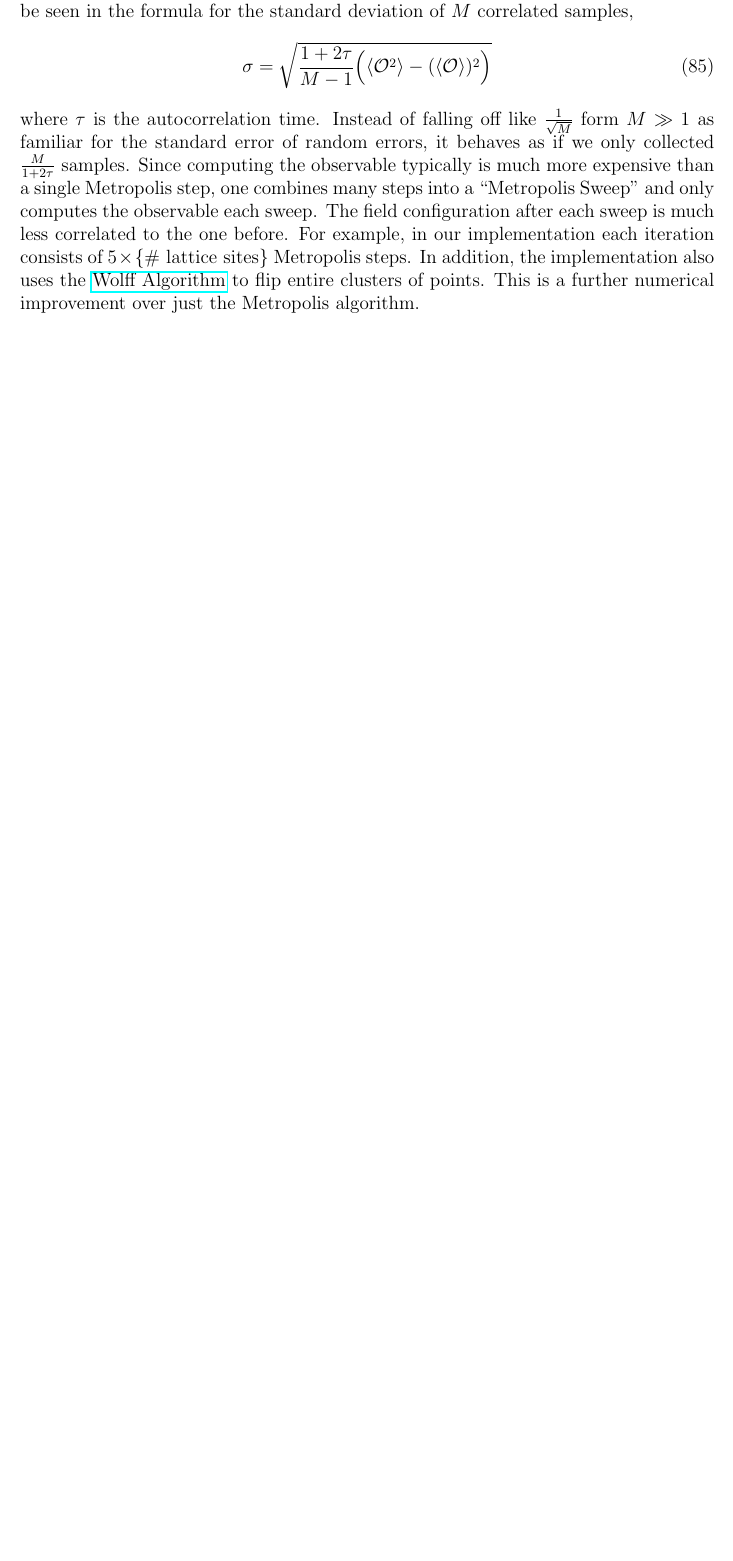
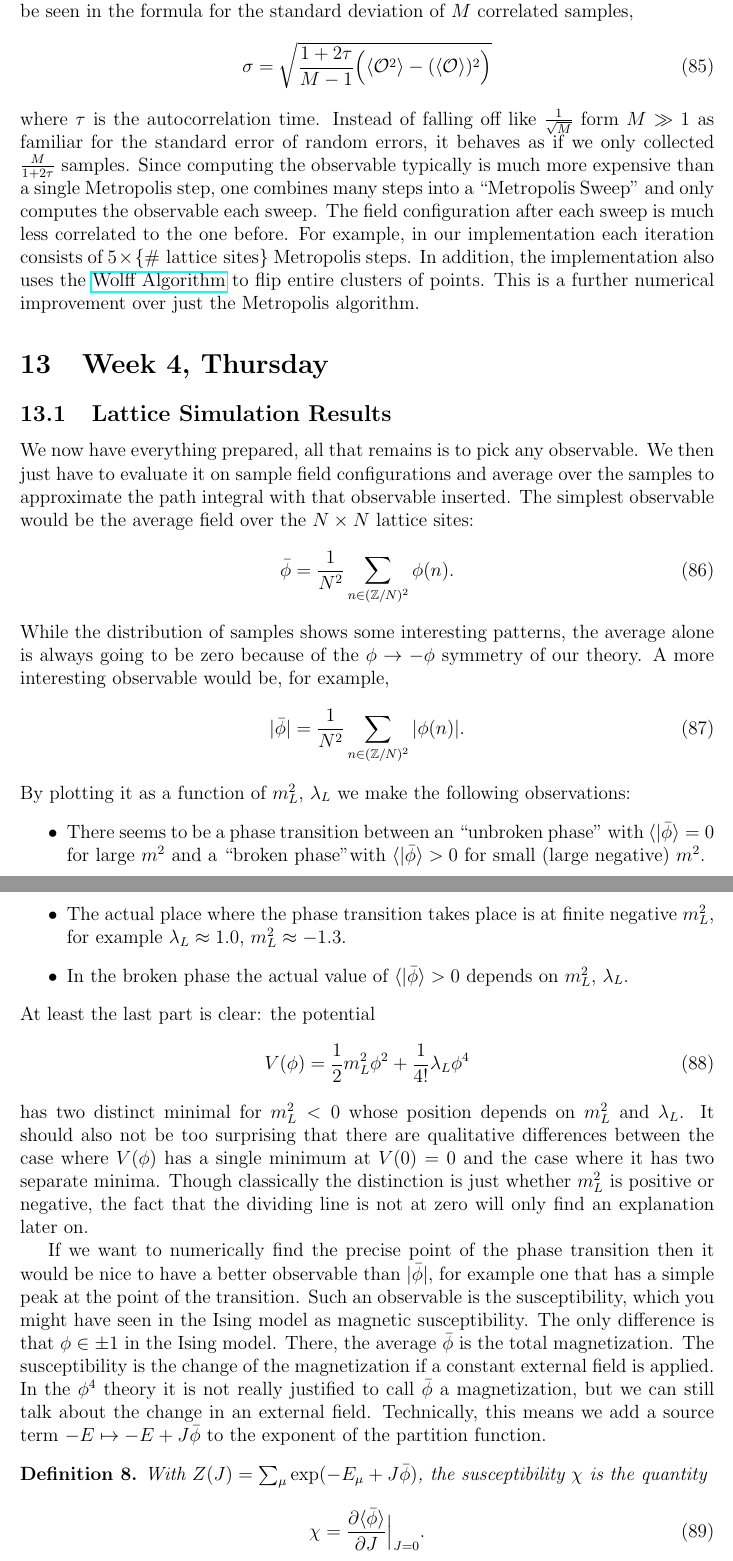
Before and after one commit to vbraun/introduction_to_qft, a LaTeX paper (Main.tex): part of page 26 of 27 before the commit and two parts of pages 26 and 27 of 29 after it, the two joined at a grey line, cut so that both start at the same text, the shorter picture padded with empty space. Compiled offline with pdfLaTeX; a missing bibliography style is replaced by a similar one.

Commit message:
lattice simulation results added

```diff
--- a/Main.tex
+++ b/Main.tex
@@ -1393,3 +1393,66 @@ numerical improvement over just the Metropolis algorithm.
 
 
 
+\section{Week 4, Thursday}
+
+\subsection{Lattice Simulation Results}
+
+We now have everything prepared, all that remains is to pick any
+observable. We then just have to evaluate it on sample field
+configurations and average over the samples to approximate the path
+integral with that observable inserted. The simplest observable would
+be the average field over the $N\times N$ lattice sites:
+\begin{equation}
+  \bar\phi = \frac{1}{N^2} \sum_{n\in (\mathbb{Z}/N)^2} \phi(n).
+\end{equation}
+While the distribution of samples shows some interesting patterns, the
+average alone is always going to be zero because of the $\phi\to
+-\phi$ symmetry of our theory. A more interesting observable would be,
+for example,
+\begin{equation}
+  |\bar\phi| = \frac{1}{N^2} \sum_{n\in (\mathbb{Z}/N)^2}  |\phi(n)|.
+\end{equation}
+By plotting it as a function of $m_L^2$, $\lambda_L$ we make the
+following observations:
+\begin{itemize}
+\item There seems to be a phase transition between an ``unbroken
+  phase'' with $\langle|\bar\phi\rangle=0$ for large $m^2$ and a
+  ``broken phase''with $\langle|\bar\phi\rangle>0$ for small (large
+  negative) $m^2$.
+\item The actual place where the phase transition takes place is at
+  finite negative $m_L^2$, for example $\lambda_L\approx 1.0$,
+  $m_L^2\approx -1.3$.
+\item In the broken phase the actual value of
+  $\langle|\bar\phi\rangle>0$ depends on $m_L^2$, $\lambda_L$.
+\end{itemize}
+At least the last part is clear: the potential
+\begin{equation}
+  V(\phi) =
+  \frac{1}{2}m_L^2 \phi^2 + \frac{1}{4!} \lambda_L \phi^4
+\end{equation}
+has two distinct minimal for $m_L^2 < 0$ whose position depends on
+$m_L^2$ and $\lambda_L$. It should also not be too surprising that
+there are qualitative differences between the case where $V(\phi)$ has
+a single minimum at $V(0)=0$ and the case where it has two separate
+minima. Though classically the distinction is just whether $m_L^2$ is
+positive or negative, the fact that the dividing line is not at zero
+will only find an explanation later on.
+
+If we want to numerically find the precise point of the phase
+transition then it would be nice to have a better observable than
+$|\bar\phi|$, for example one that has a simple peak at the point of
+the transition. Such an observable is the susceptibility, which you
+might have seen in the Ising model as magnetic susceptibility. The
+only difference is that $\phi\in \pm 1$ in the Ising model. There, the
+average $\bar\phi$ is the total magnetization. The susceptibility is
+the change of the magnetization if a constant external field is
+applied. In the $\phi^4$ theory it is not really justified to call
+$\bar\phi$ a magnetization, but we can still talk about the change
+in an external field. Technically, this means we add a source term $-E
+\mapsto -E + J\bar\phi$ to the exponent of the partition function.
+\begin{definition}
+  With $Z(J) = \sum_\mu \exp(-E_\mu + J\bar\phi)$, the susceptibility $\chi$
+  is the quantity
+  \begin{equation}
+    \chi = \frac{\partial\langle \bar\phi\rangle}{\partial J} \Big|_{J=0}.
+  \end{equation}
```
Also changed, not shown: figures/susceptibility-latticesize.pdf (added), figures/susceptibility-latticesize.png (added), figures/susceptibility-latticesize.svg (added), Main.tex (37 more changed lines).
